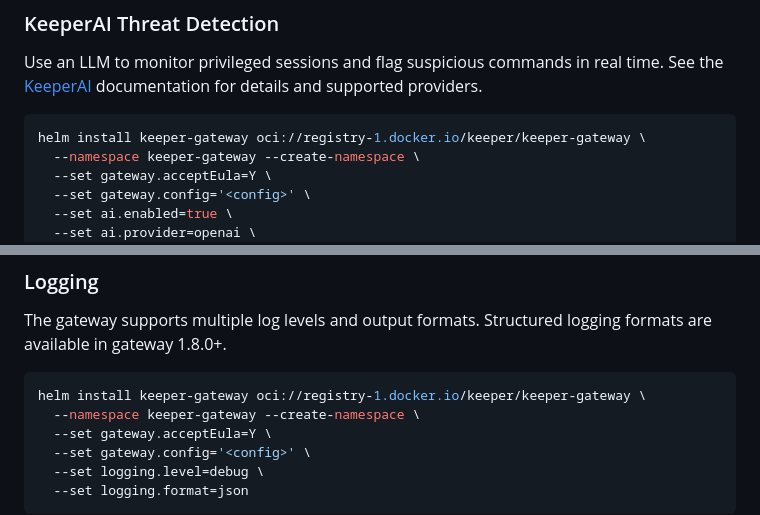
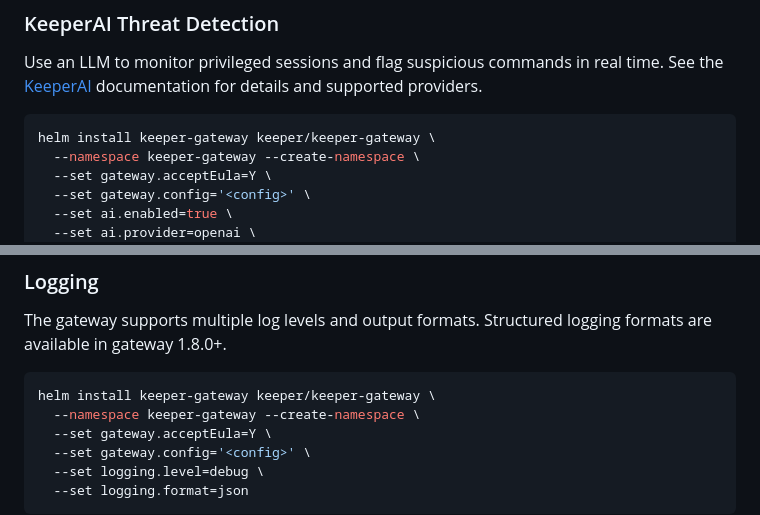
Before and after one commit to Keeper-Security/helm-charts, a Markdown page: charts/keeper-gateway/README.md, 2 parts joined by grey strips. GitHub-like rendering.

````diff
--- a/charts/keeper-gateway/README.md
+++ b/charts/keeper-gateway/README.md
@@ -115,7 +104,7 @@ helm install keeper-gateway oci://registry-1.docker.io/keeper/keeper-gateway \
 Use an LLM to monitor privileged sessions and flag suspicious commands in real time. See the [KeeperAI](https://docs.keeper.io/en/keeperpam/privileged-access-manager/keeperai) documentation for details and supported providers.
 
 ```bash
-helm install keeper-gateway oci://registry-1.docker.io/keeper/keeper-gateway \
+helm install keeper-gateway keeper/keeper-gateway \
   --namespace keeper-gateway --create-namespace \
   --set gateway.acceptEula=Y \
   --set gateway.config='<config>' \
@@ -134,7 +123,7 @@ For cloud-native authentication (AWS Bedrock with IRSA, Vertex AI with Workload
 The gateway supports multiple log levels and output formats. Structured logging formats are available in gateway 1.8.0+.
 
 ```bash
-helm install keeper-gateway oci://registry-1.docker.io/keeper/keeper-gateway \
+helm install keeper-gateway keeper/keeper-gateway \
   --namespace keeper-gateway --create-namespace \
   --set gateway.acceptEula=Y \
   --set gateway.config='<config>' \
````
Also changed, not shown: other parts of charts/keeper-gateway/README.md (+14 -25 lines).
